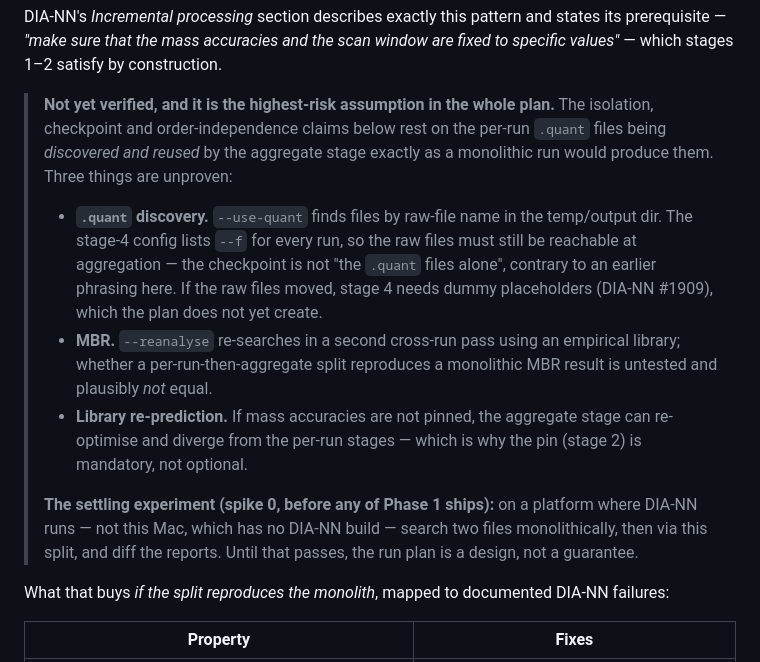
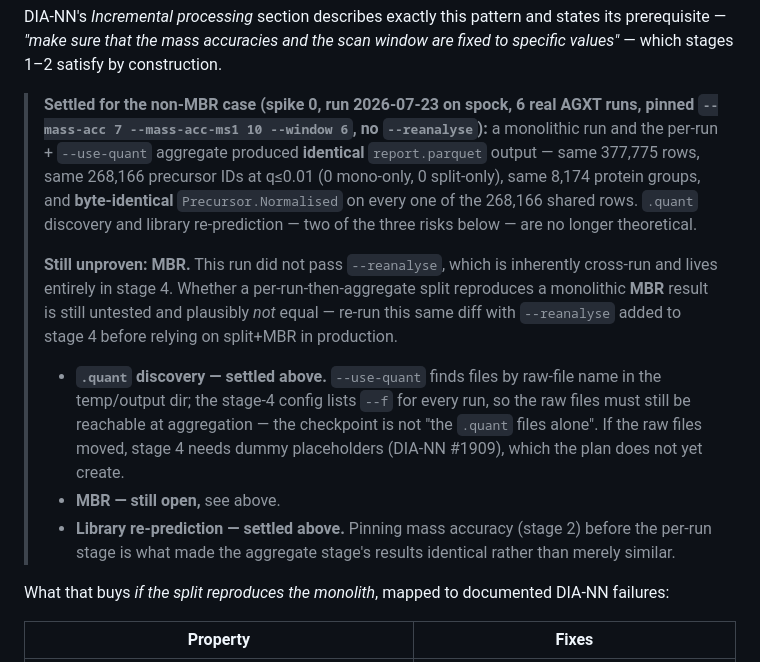
Before and after one commit to okohlbacher/OpenDIAlyzerGUI, a Markdown page: docs/DIANN-COMPAT.md, the part around the change. Drawn GitHub-style.

Commit message:
DIA-NN split-pipeline design: spike-0 settles the non-MBR case
Ran the actual settling experiment on spock: monolithic search vs
per-run + --use-quant aggregate on the same 6 AGXT runs, pinned mass
accuracy. Identical row counts, identical precursor/protein-group
keysets, byte-identical quant values on all 268,166 shared IDs.

.quant discovery and library re-prediction are no longer theoretical.
MBR reproduction is still untested (this run had no --reanalyse) and
stays flagged as open until a follow-up run adds it.

Co-Authored-By: Claude Sonnet 5 <noreply@anthropic.com>

```diff
--- a/docs/DIANN-COMPAT.md
+++ b/docs/DIANN-COMPAT.md
@@ -161,28 +161,31 @@ states its prerequisite — *"make sure that the mass accuracies and the scan
 window are fixed to specific values"* — which stages 1–2 satisfy by
 construction.
 
-> **Not yet verified, and it is the highest-risk assumption in the whole plan.**
-> The isolation, checkpoint and order-independence claims below rest on the
-> per-run `.quant` files being *discovered and reused* by the aggregate stage
-> exactly as a monolithic run would produce them. Three things are unproven:
+> **Settled for the non-MBR case (spike 0, run 2026-07-23 on spock, 6 real
+> AGXT runs, pinned `--mass-acc 7 --mass-acc-ms1 10 --window 6`, no
+> `--reanalyse`):** a monolithic run and the per-run + `--use-quant` aggregate
+> produced **identical** `report.parquet` output — same 377,775 rows, same
+> 268,166 precursor IDs at q≤0.01 (0 mono-only, 0 split-only), same 8,174
+> protein groups, and **byte-identical** `Precursor.Normalised` on every one
+> of the 268,166 shared rows. `.quant` discovery and library re-prediction —
+> two of the three risks below — are no longer theoretical.
 >
-> - **`.quant` discovery.** `--use-quant` finds files by raw-file name in the
->   temp/output dir. The stage-4 config lists `--f` for every run, so the raw
->   files must still be reachable at aggregation — the checkpoint is not "the
->   `.quant` files alone", contrary to an earlier phrasing here. If the raw
->   files moved, stage 4 needs dummy placeholders (DIA-NN #1909), which the plan
->   does not yet create.
-> - **MBR.** `--reanalyse` re-searches in a second cross-run pass using an
->   empirical library; whether a per-run-then-aggregate split reproduces a
->   monolithic MBR result is untested and plausibly *not* equal.
-> - **Library re-prediction.** If mass accuracies are not pinned, the aggregate
->   stage can re-optimise and diverge from the per-run stages — which is why the
->   pin (stage 2) is mandatory, not optional.
+> **Still unproven: MBR.** This run did not pass `--reanalyse`, which is
+> inherently cross-run and lives entirely in stage 4. Whether a
+> per-run-then-aggregate split reproduces a monolithic **MBR** result is
+> still untested and plausibly *not* equal — re-run this same diff with
+> `--reanalyse` added to stage 4 before relying on split+MBR in production.
 >
-> **The settling experiment (spike 0, before any of Phase 1 ships):** on a
-> platform where DIA-NN runs — not this Mac, which has no DIA-NN build — search
-> two files monolithically, then via this split, and diff the reports. Until
-> that passes, the run plan is a design, not a guarantee.
+> - **`.quant` discovery — settled above.** `--use-quant` finds files by
+>   raw-file name in the temp/output dir; the stage-4 config lists `--f` for
+>   every run, so the raw files must still be reachable at aggregation — the
+>   checkpoint is not "the `.quant` files alone". If the raw files moved,
+>   stage 4 needs dummy placeholders (DIA-NN #1909), which the plan does not
+>   yet create.
+> - **MBR — still open,** see above.
+> - **Library re-prediction — settled above.** Pinning mass accuracy (stage 2)
+>   before the per-run stage is what made the aggregate stage's results
+>   identical rather than merely similar.
 
 What that buys *if the split reproduces the monolith*, mapped to documented
 DIA-NN failures:
```
